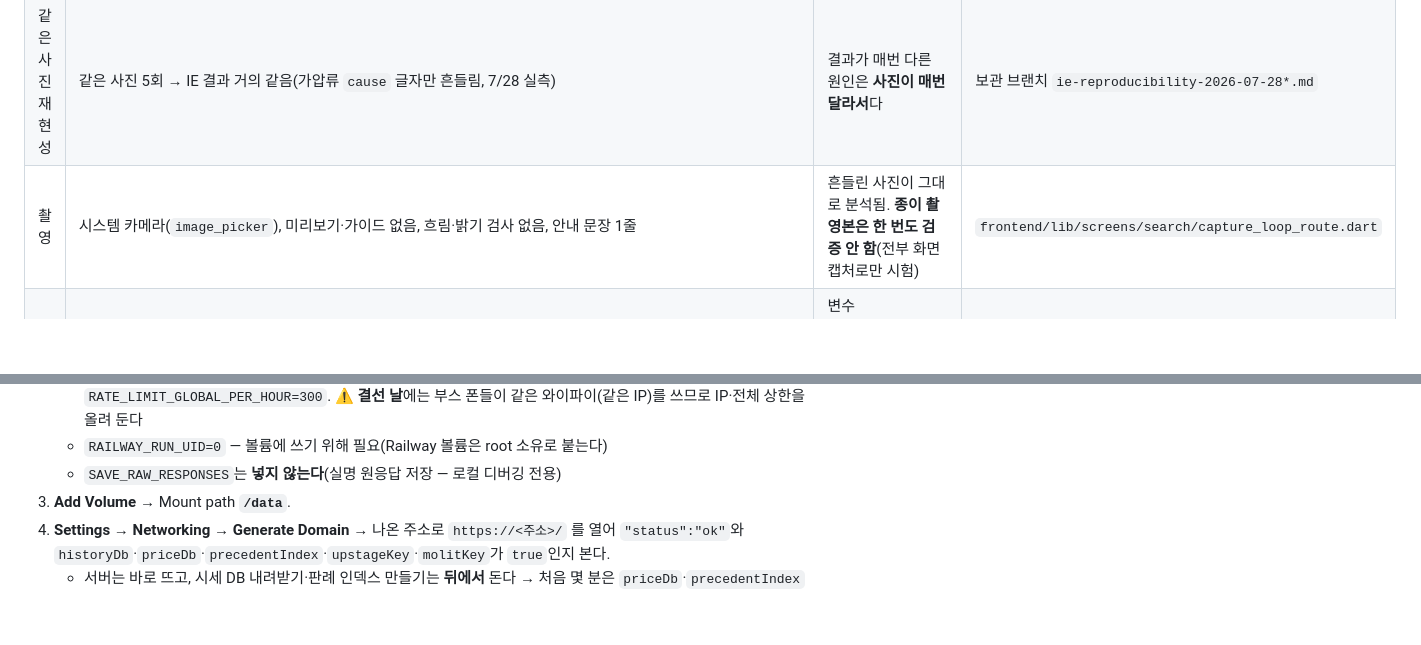
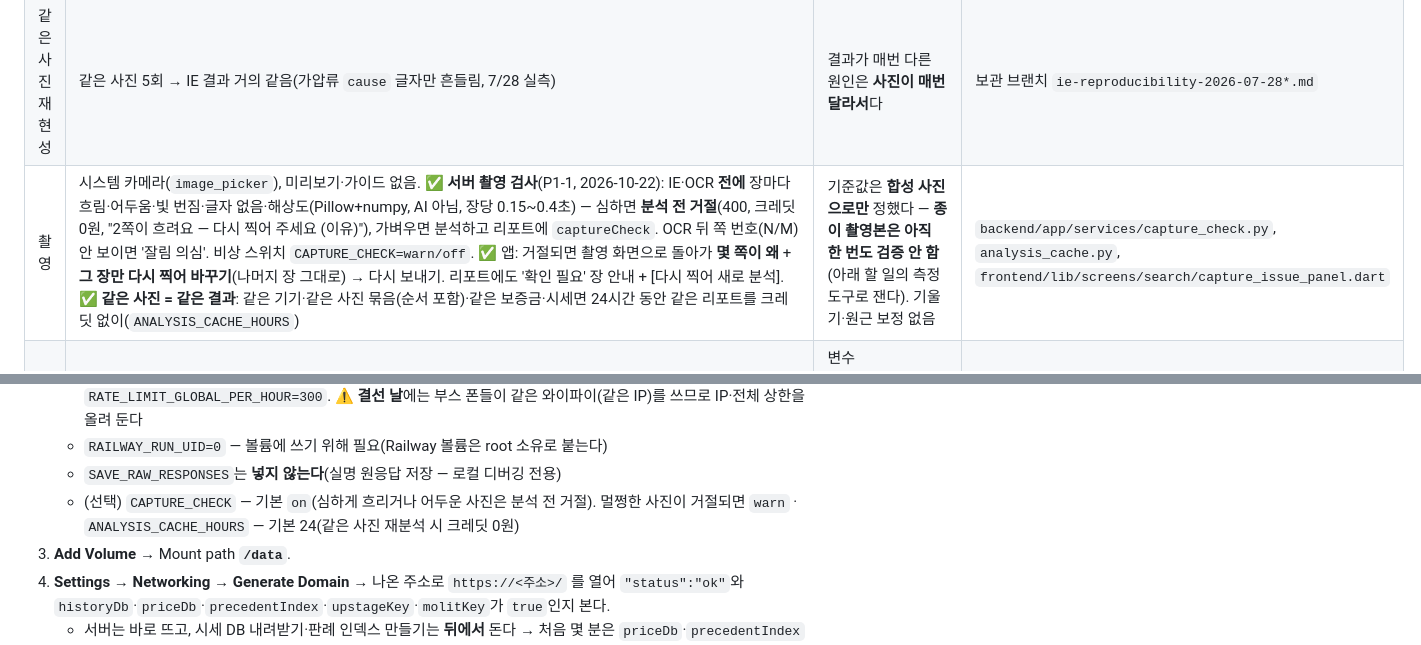
Before and after one commit to ngh3651/JeonseAI, a Markdown page: docs/NOW.md, 2 parts joined by grey strips. Rendered like a GitHub page; blank space fills up the shorter version.

```diff
--- a/docs/NOW.md
+++ b/docs/NOW.md
@@ -15,7 +15,7 @@
 |---|---|---|---|
 | 분석 | 사진 → Upstage IE·OCR·Solar 병렬 → 규칙 엔진 판정 → Solar 설명. 실측 21~31초 | — | `backend/app/services/report_builder.py` |
 | 같은 사진 재현성 | 같은 사진 5회 → IE 결과 거의 같음(가압류 `cause` 글자만 흔들림, 7/28 실측) | 결과가 매번 다른 원인은 **사진이 매번 달라서**다 | 보관 브랜치 `ie-reproducibility-2026-07-28*.md` |
-| 촬영 | 시스템 카메라(`image_picker`), 미리보기·가이드 없음, 흐림·밝기 검사 없음, 안내 문장 1줄 | 흔들린 사진이 그대로 분석됨. **종이 촬영본은 한 번도 검증 안 함**(전부 화면 캡처로만 시험) | `frontend/lib/screens/search/capture_loop_route.dart` |
+| 촬영 | 시스템 카메라(`image_picker`), 미리보기·가이드 없음. ✅ **서버 촬영 검사**(P1-1, 2026-10-22): IE·OCR **전에** 장마다 흐림·어두움·빛 번짐·글자 없음·해상도(Pillow+numpy, AI 아님, 장당 0.15~0.4초) — 심하면 **분석 전 거절**(400, 크레딧 0원, "2쪽이 흐려요 — 다시 찍어 주세요 (이유)"), 가벼우면 분석하고 리포트에 `captureCheck`. OCR 뒤 쪽 번호(N/M) 안 보이면 '잘림 의심'. 비상 스위치 `CAPTURE_CHECK=warn/off`. ✅ 앱: 거절되면 촬영 화면으로 돌아가 **몇 쪽이 왜** + **그 장만 다시 찍어 바꾸기**(나머지 장 그대로) → 다시 보내기. 리포트에도 '확인 필요' 장 안내 + [다시 찍어 새로 분석]. ✅ **같은 사진 = 같은 결과**: 같은 기기·같은 사진 묶음(순서 포함)·같은 보증금·시세면 24시간 동안 같은 리포트를 크레딧 없이(`ANALYSIS_CACHE_HOURS`) | 기준값은 **합성 사진으로만** 정했다 — **종이 촬영본은 아직 한 번도 검증 안 함**(아래 할 일의 측정 도구로 잰다). 기울기·원근 보정 없음 | `backend/app/services/capture_check.py`, `analysis_cache.py`, `frontend/lib/screens/search/capture_issue_panel.dart` |
 | 서버 주소 | ✅ **빌드 때** 넣는다: `--dart-define=API_BASE_URL=https://…`(안 넣으면 `http://127.0.0.1:8000` + `adb reverse`). 앱 키도 `--dart-define=APP_KEY=…`(있을 때만 `X-App-Key`). CI 'APK 빌드'가 저장소 변수 `API_BASE_URL`·비밀값 `APP_KEY`로 release APK를 만든다 | 변수 `API_BASE_URL`이 아직 없다(Railway 주소가 나와야 넣는다) → 지금 CI APK는 USB용 기본 주소 | `frontend/lib/app/config.dart`, `.github/workflows/ci.yml` |
 | 앱 서명 | ✅ `android/key.properties`가 있으면 릴리스 키, 없으면 **디버그 키로 되돌아감**(CI·다른 PC도 빌드됨). CI는 비밀값 4개(`ANDROID_KEYSTORE_BASE64`·`ANDROID_KEYSTORE_PASSWORD`·`ANDROID_KEY_ALIAS`·`ANDROID_KEY_PASSWORD`)가 다 있을 때만 그 키. 평문(http) 통신은 개발 빌드·http 주소 APK에서만 | 서명 키를 아직 안 정함 → 지금 APK는 디버그 키. 디버그↔릴리스 키 APK는 서로 덮어 설치가 안 된다(지우고 다시 → 기록이 끊김) | `frontend/android/app/build.gradle.kts` |
 | 분석 기록 | ✅ **기기별**(`X-Device-Id`) + **SQLite 영구 저장**(`${DATA_DIR}/app.db`, 리포트·대조 기준). 다른 기기 기록은 404. 판례 카드 캐시만 메모리(재시작 뒤 다시 만듦). 기록 DB를 못 열어도 목록은 예시 리포트를 돌려줌. ✅ 앱(PR #4)이 처음 실행 때 UUID를 한 번 만들어(`device_id_v1`) **모든 요청**에 싣는다 | 옛 APK(8/14 코드)는 여전히 공용 `legacy-device`를 쓴다 → 새 APK로 바꿔 설치. 앱을 지우면 새 id(예전 기록과 끊김) | `backend/app/services/store.py`, `dependencies.py`, `frontend/lib/services/device_id.dart` |
@@ -91,6 +91,7 @@
      `RATE_LIMIT_GLOBAL_PER_HOUR=300`. ⚠ **결선 날**에는 부스 폰들이 같은 와이파이(같은 IP)를 쓰므로 IP·전체 상한을 올려 둔다
    - `RAILWAY_RUN_UID=0` — 볼륨에 쓰기 위해 필요(Railway 볼륨은 root 소유로 붙는다)
    - `SAVE_RAW_RESPONSES`는 **넣지 않는다**(실명 원응답 저장 — 로컬 디버깅 전용)
+   - (선택) `CAPTURE_CHECK` — 기본 `on`(심하게 흐리거나 어두운 사진은 분석 전 거절). 멀쩡한 사진이 거절되면 `warn` · `ANALYSIS_CACHE_HOURS` — 기본 24(같은 사진 재분석 시 크레딧 0원)
 3. **Add Volume** → Mount path **`/data`**.
 4. **Settings → Networking → Generate Domain** → 나온 주소로 `https://<주소>/` 를 열어 `"status":"ok"`와
    `historyDb`·`priceDb`·`precedentIndex`·`upstageKey`·`molitKey`가 `true`인지 본다.
```
Also changed, not shown: other parts of docs/NOW.md (+8 -4 lines).
